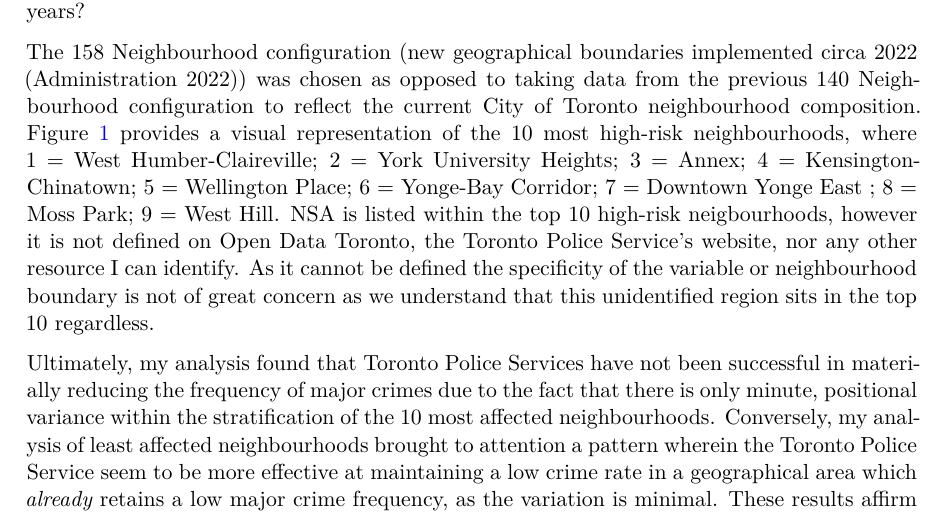
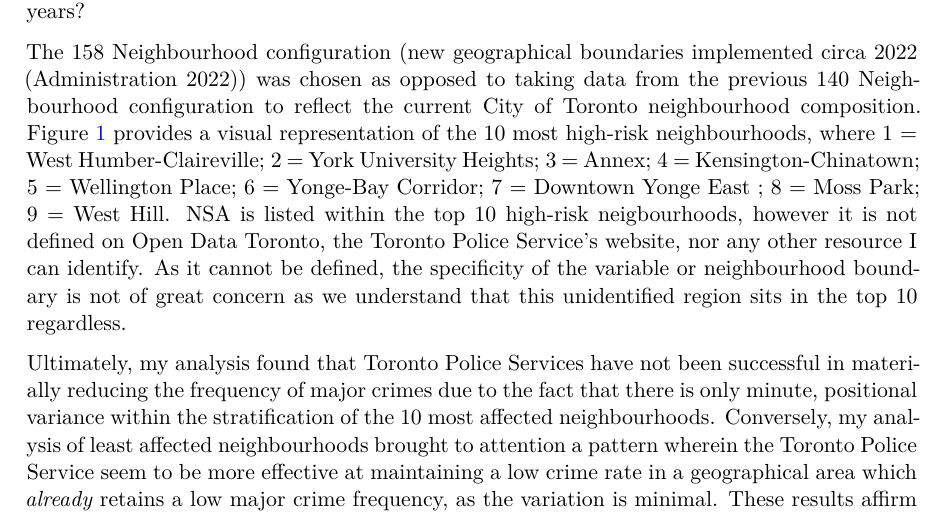
Before and after one commit to brooklinbecker/major_crimes, a Quarto document (outputs/paper/MajorCrime.qmd): part of page 3 of 17, cut so that both start at the same text. The pictures show the output file outputs/paper/MajorCrime.pdf that the author committed with the source.

Commit message:
minor grammatical changes

```diff
--- a/outputs/paper/MajorCrime.qmd
+++ b/outputs/paper/MajorCrime.qmd
@@ -37,7 +37,7 @@ Prior to 2015, the city of Toronto had been experiencing a continuation of a dow
 
 To analyze Toronto Police Services’ response to these dynamic conditions, I utilized the **Major Crime Indicators data set** from **City of Toronto’s Open Data Portal** to compare frequency and distribution of major crime indicators in high-risk^[I consider the top ten neighbourhoods in the first year of this data set, 2014, as the baseline for “high-risk” neighbourhoods, and measure any evidenced material change in deviation from these neighbourhoods punctuating the top 10 in the 5-year period thereafter.] neighbourhoods year-over-year from 2014 to 2023, inclusive [@opendatacite]. When conducting the analysis of the major crime frequencies, I analyzed both absolute and relative results to better identify patterns and variance amongst the data, as evident in Section 2.1 @tbl-t1 and @tbl-t2. Within this analysis, I aimed to satisfy the question: have Toronto Police Services been successful in materially reducing the frequency of major crimes in high-risk Toronto neighbourhoods over the past 10 years?
 
-The 158 Neighbourhood configuration (new geographical boundaries implemented circa 2022 [@neighbourhoodscite]) was chosen as opposed to taking data from the previous 140 Neighbourhood configuration to reflect the current City of Toronto neighbourhood composition. @fig-map provides a visual representation of the 10 most high-risk neighbourhoods, where 1 = West Humber-Claireville; 2 = York University Heights; 3 = Annex; 4 = Kensington-Chinatown; 5 = Wellington Place; 6 = Yonge-Bay Corridor; 7 = Downtown Yonge East ; 8 = Moss Park; 9 = West Hill. NSA is listed within the top 10 high-risk neigbourhoods, however it is not defined on Open Data Toronto, the Toronto Police Service's website, nor any other resource I can identify. As it cannot be defined the specificity of the variable or neighbourhood boundary is not of great concern as we understand that this unidentified region sits in the top 10 regardless.
+The 158 Neighbourhood configuration (new geographical boundaries implemented circa 2022 [@neighbourhoodscite]) was chosen as opposed to taking data from the previous 140 Neighbourhood configuration to reflect the current City of Toronto neighbourhood composition. @fig-map provides a visual representation of the 10 most high-risk neighbourhoods, where 1 = West Humber-Claireville; 2 = York University Heights; 3 = Annex; 4 = Kensington-Chinatown; 5 = Wellington Place; 6 = Yonge-Bay Corridor; 7 = Downtown Yonge East ; 8 = Moss Park; 9 = West Hill. NSA is listed within the top 10 high-risk neigbourhoods, however it is not defined on Open Data Toronto, the Toronto Police Service's website, nor any other resource I can identify. As it cannot be defined, the specificity of the variable or neighbourhood boundary is not of great concern as we understand that this unidentified region sits in the top 10 regardless.
 
 ![A map of the composition of neighbourhoods in Toronto, where nine of the top 10 high-risk neighbourhood are highlighted in blue.](borough_map.jpg){#fig-map}
 
```
Also changed, not shown: outputs/paper/MajorCrime.pdf.
